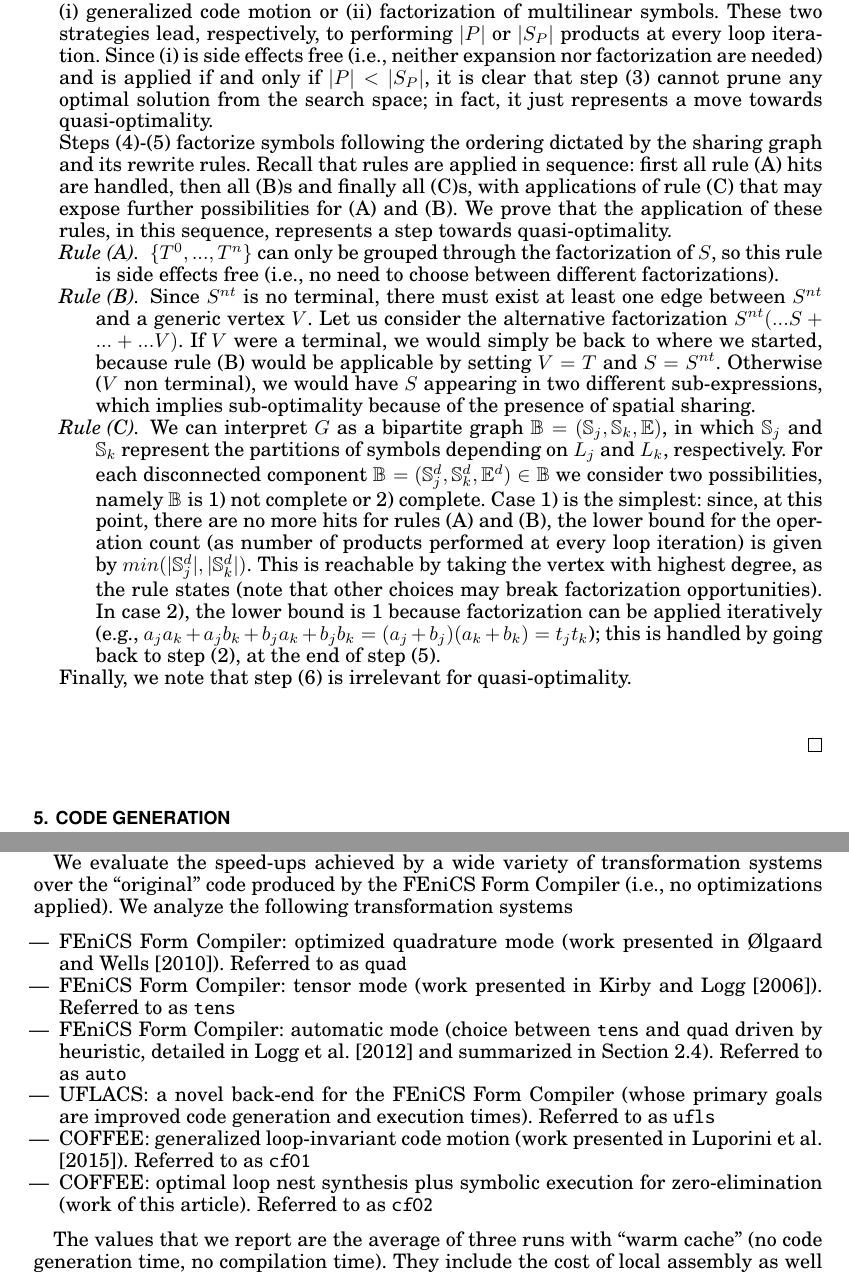
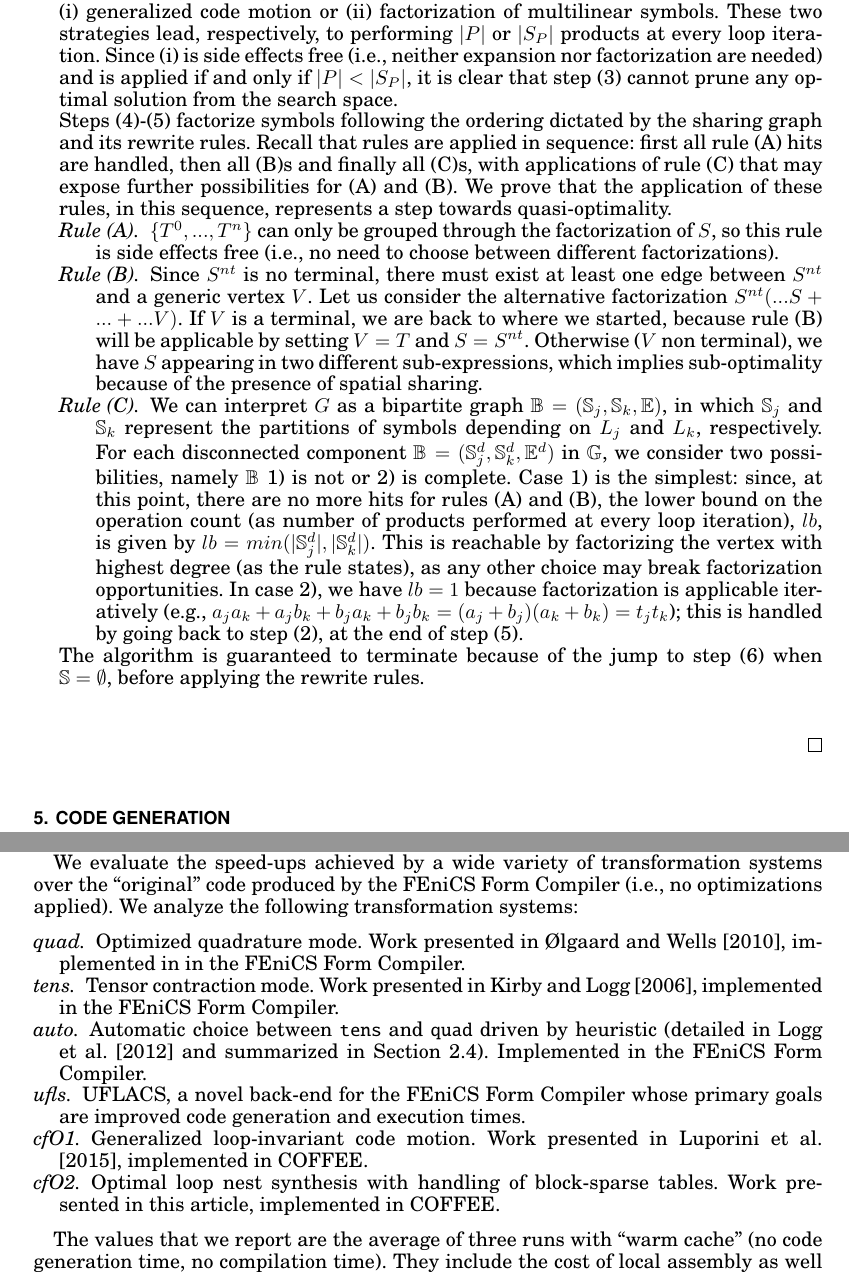
Before and after one commit to FabioLuporini/Paper-COFFE, a LaTeX paper (TOMS_Paper/assembly.tex): two parts of pages 15 and 17 of 23, joined at a grey line, cut so that both start at the same text. The pictures show the PDF file TOMS_Paper/assembly.pdf that the author committed with the source.

Commit message:
Minor fixes. Still need to ultimate the proof

```diff
--- a/TOMS_Paper/assembly.tex
+++ b/TOMS_Paper/assembly.tex
@@ -555,9 +555,8 @@ We discuss these points separately
 \item Let $T_m$ represent the set of tables resulting from applying pre-evaluation to a monomial $m$. Consider two monomials $m_1, m_2 \in Y$ and the respective sets of pre-evaluated tables, $T_{m_{1}}$ and $T_{m_{2}}$. If $T_{m_{1}} \cap T_{m_{2}} \neq \emptyset$, at least one table is assignable to the same temporary. $\Gamma$, therefore, may skip a potential global optimum, since $\theta$ only reasons on monomials in ``isolation''. We neglect this scenario (see assumptions) because of its purely pathological nature and its -- with high probability -- negligible impact on the operation count.
 \item Let $m_1 \in X$ and $m_2 \in Y$ be two monomials that share some generic multilinear symbols. If $m_1$ were carelessly pre-evaluated, there may be a potential gain in sharing elimination that is lost, potentially leading to a local -- instead of a global -- optimum. This situation is prevented by construction, because $\Gamma$ analyzes all possible bipartitions searching for a global optimum that also preserves the memory constraints. Recall that since the number of monomials is in practice very small, this pass can rapidly be accomplished. Finally, note how this problem can be seen as an instance of the well-known Knapsack problem.
 \end{enumerate}
-\item Consider Algorithm~\ref{algo:sharing-elimination}. Because of loop linearity and normal form of expressions, there are only two ways of scheduling the multilinear operands in $P \in \mathbb{P}$: through (i) generalized code motion or (ii) factorization of multilinear symbols. These two strategies lead, respectively, to performing $|P|$ or $|S_P|$ products at every loop iteration. Since (i) is side effects free (i.e., neither expansion nor factorization are needed) and is applied if and only if $|P| < |S_P|$, it is clear that step (3) cannot prune any optimal solution from the search space; in fact, it just represents a move towards quasi-optimality.
+\item Consider Algorithm~\ref{algo:sharing-elimination}. Because of loop linearity and normal form of expressions, there are only two ways of scheduling the multilinear operands in $P \in \mathbb{P}$: through (i) generalized code motion or (ii) factorization of multilinear symbols. These two strategies lead, respectively, to performing $|P|$ or $|S_P|$ products at every loop iteration. Since (i) is side effects free (i.e., neither expansion nor factorization are needed) and is applied if and only if $|P| < |S_P|$, it is clear that step (3) cannot prune any optimal solution from the search space. %; in fact, it simply shifts towards the objective.
 
 Steps (4)-(5) factorize symbols following the ordering dictated by the sharing graph and its rewrite rules. Recall that rules are applied in sequence: first all rule (A) hits are handled, then all (B)s and finally all (C)s, with applications of rule (C) that may expose further possibilities for (A) and (B). We prove that the application of these rules, in this sequence, represents a step towards quasi-optimality.
 \begin{description}
 \item[Rule (A)] $\lbrace T^0, ..., T^n \rbrace$ can only be grouped through the factorization of $S$, so this rule is side effects free (i.e., no need to choose between different factorizations).
-\item[Rule (B)] Since $S^{nt}$ is no terminal, there must exist at least one edge between $S^{nt}$ and a generic vertex $V$. Let us consider the alternative factorization $S^{nt}(...S + ... + ...V)$. If $V$ were a terminal, we would simply be back to where we started, because rule (B) would be applicable by setting $V = T$ and $S = S^{nt}$. Otherwise ($V$ non terminal), we would have $S$ appearing in two different sub-expressions, which implies sub-optimality because of the presence of spatial sharing.
@@ -568,8 +565,6 @@ Steps (4)-(5) factorize symbols following the ordering dictated by the sharing g
 \end{description}
-Finally, we note that step (6) is irrelevant for quasi-optimality.
-
+The algorithm is guaranteed to terminate because of the jump to step (6) when $\mathbb{S} = \emptyset$, before applying the rewrite rules.
 \end{enumerate}
-
 \end{proof}
 
 %TODO : In addition, if X holds, then $\Lambda'$ is optimal as established by Definition ?.
@@ -605,15 +600,15 @@ Experiments were run on a single core of an Intel I7-2600 (Sandy Bridge) CPU, ru
 
 We analyze the runtime performance of four real-world bilinear forms of increasing complexity, which comprise the differential operators that are most common in finite element methods. In particular, we study the mass matrix (``\texttt{Mass}'') and the bilinear forms arising in a Helmholtz equation (``\texttt{Helmholtz}''), in an elastic model (``\texttt{Elasticity}''), and in a hyperelastic model (``\texttt{Hyperelasticity}''). The complete specification of these forms is made publicly available\footnote{\url{https://github.com/firedrakeproject/firedrake-bench/blob/experiments/forms/firedrake_forms.py}}.
 
-We evaluate the speed-ups achieved by a wide variety of transformation systems over the ``original'' code produced by the FEniCS Form Compiler (i.e., no optimizations applied). We analyze the following transformation systems
-\begin{itemize}
-\item FEniCS Form Compiler: optimized quadrature mode (work presented in~\citeN{quadrature1}). Referred to as \texttt{quad}
-\item FEniCS Form Compiler: tensor mode (work presented in~\citeN{FFC-TC}). Referred to as \texttt{tens}
-\item FEniCS Form Compiler: automatic mode (choice between \texttt{tens} and \texttt{quad} driven by heuristic, detailed in~\citeN{Fenics} and summarized in Section~\ref{sec:qualitative}). Referred to as \texttt{auto}
-\item UFLACS: a novel back-end for the FEniCS Form Compiler (whose primary goals are improved code generation and execution times). Referred to as \texttt{ufls}
-\item COFFEE: generalized loop-invariant code motion (work presented in~\citeN{Luporini}). Referred to as \texttt{cfO1}
-\item COFFEE: optimal loop nest synthesis plus symbolic execution for zero-elimination (work of this article). Referred to as \texttt{cfO2}
-\end{itemize}
+We evaluate the speed-ups achieved by a wide variety of transformation systems over the ``original'' code produced by the FEniCS Form Compiler (i.e., no optimizations applied). We analyze the following transformation systems:
+\begin{description}
+\item[quad] Optimized quadrature mode. Work presented in~\citeN{quadrature1}, implemented in  in the FEniCS Form Compiler.
+\item[tens] Tensor contraction mode. Work presented in~\citeN{FFC-TC}, implemented in the FEniCS Form Compiler.
+\item[auto] Automatic choice between \texttt{tens} and \texttt{quad} driven by heuristic (detailed in~\citeN{Fenics} and summarized in Section~\ref{sec:qualitative}). Implemented in the FEniCS Form Compiler.
+\item[ufls] UFLACS, a novel back-end for the FEniCS Form Compiler whose primary goals are improved code generation and execution times.
+\item[cfO1] Generalized loop-invariant code motion. Work presented in~\citeN{Luporini}, implemented in COFFEE.
+\item[cfO2] Optimal loop nest synthesis with handling of block-sparse tables. Work presented in this article, implemented in COFFEE.
+\end{description}
 
 The values that we report are the average of three runs with ``warm cache'' (no code generation time, no compilation time). They include the cost of local assembly as well as the cost of matrix insertion. However, the unstructured mesh used for the simulations (details below) was chosen small enough to fit the L3 cache of the CPU so as to minimize the ``noise'' due to operations outside of the element matrix evaluation.
 
```
Also changed, not shown: TOMS_Paper/assembly.pdf, TOMS_Paper/assembly.tex (6 more changed lines).
